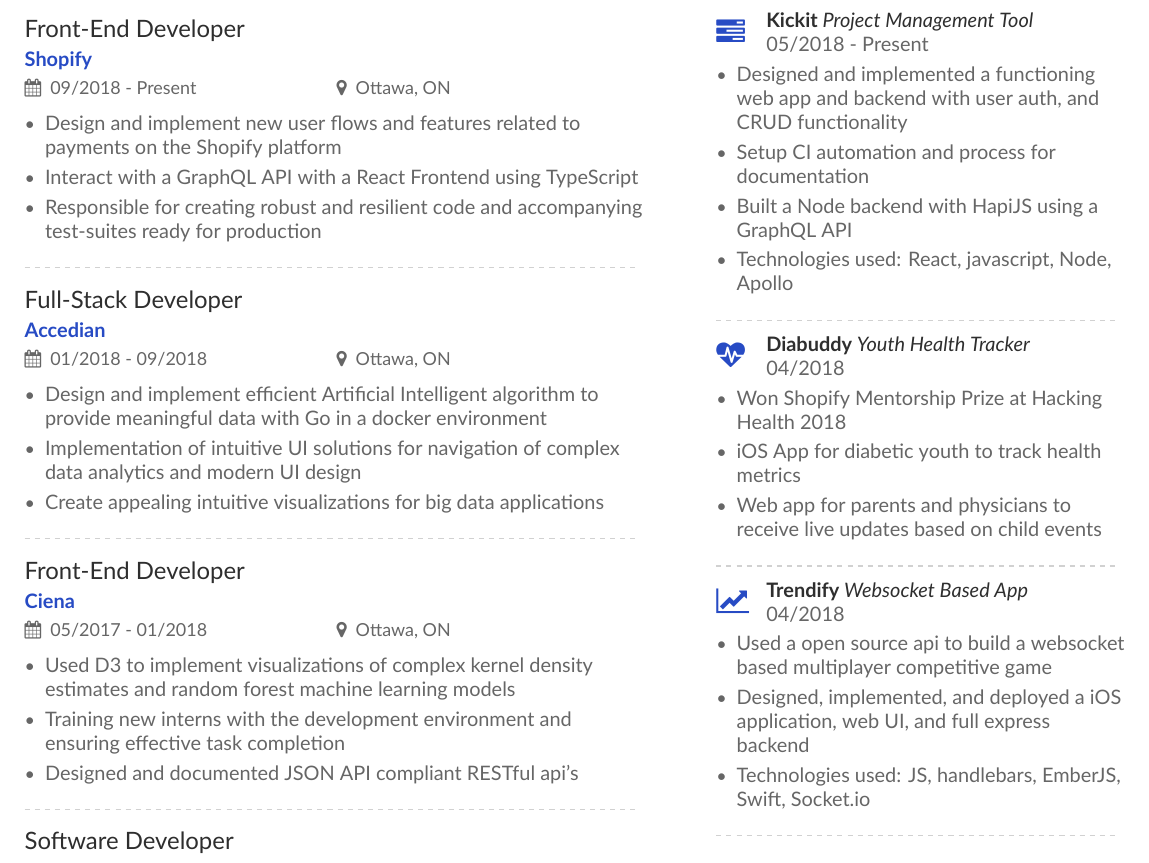
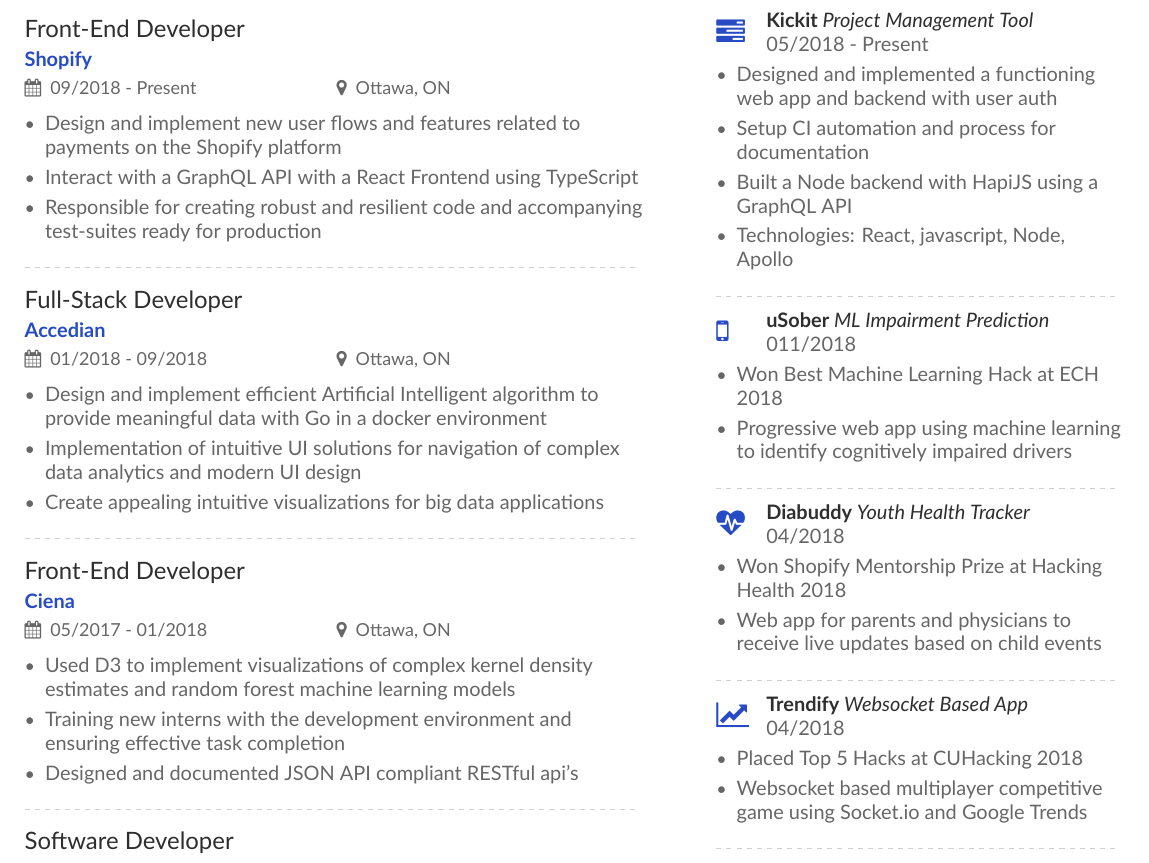
Before and after one commit to NickLewanowicz/Resume, a LaTeX CV (main.tex, which reads page1sidebar.tex): part of the page, cut so that both start at the same text. Compiled offline with XeLaTeX.

Commit message:
Added uSober to personal projects section

```diff
--- a/page1sidebar.tex
+++ b/page1sidebar.tex
@@ -7,10 +7,18 @@
 
 \cvachievement{\faTasks}{Kickit \it Project Management Tool}{05/2018 - Present}
 \begin{itemize}
-\item Designed and implemented a functioning web app and backend with user auth, and CRUD functionality
+\item Designed and implemented a functioning web app and backend with user auth
 \item Setup CI automation and process for documentation
 \item Built a Node backend with HapiJS using a GraphQL API
-\item Technologies used: React, javascript, Node, Apollo
+\item Technologies: React, javascript, Node, Apollo
+\end{itemize}
+
+\divider
+
+\cvachievement{\faMobile}{uSober \it ML Impairment Prediction}{011/2018}
+\begin{itemize}
+\item Won Best Machine Learning Hack at ECH 2018
+\item Progressive web app using machine learning to identify cognitively impaired drivers
 \end{itemize}
 
 \divider
@@ -18,7 +26,6 @@
 \cvachievement{\faHeartbeat}{Diabuddy \it Youth Health Tracker}{04/2018}
 \begin{itemize}
 \item Won Shopify Mentorship Prize at Hacking Health 2018
-\item iOS App for diabetic youth to track health metrics
 \item Web app for parents and physicians to receive live updates based on child events
 \end{itemize}
 
@@ -26,9 +33,8 @@
 
 \cvachievement{\faLineChart}{Trendify \it Websocket Based App}{04/2018}
 \begin{itemize}
-\item Used a open source api to build a websocket based multiplayer competitive game
-\item Designed, implemented, and deployed a iOS application, web UI, and full express backend
-\item Technologies used: JS, handlebars, EmberJS, Swift, Socket.io
+\item Placed Top 5 Hacks at CUHacking 2018
+\item Websocket based multiplayer competitive game using Socket.io and Google Trends
 \end{itemize}
 
 \divider
```
